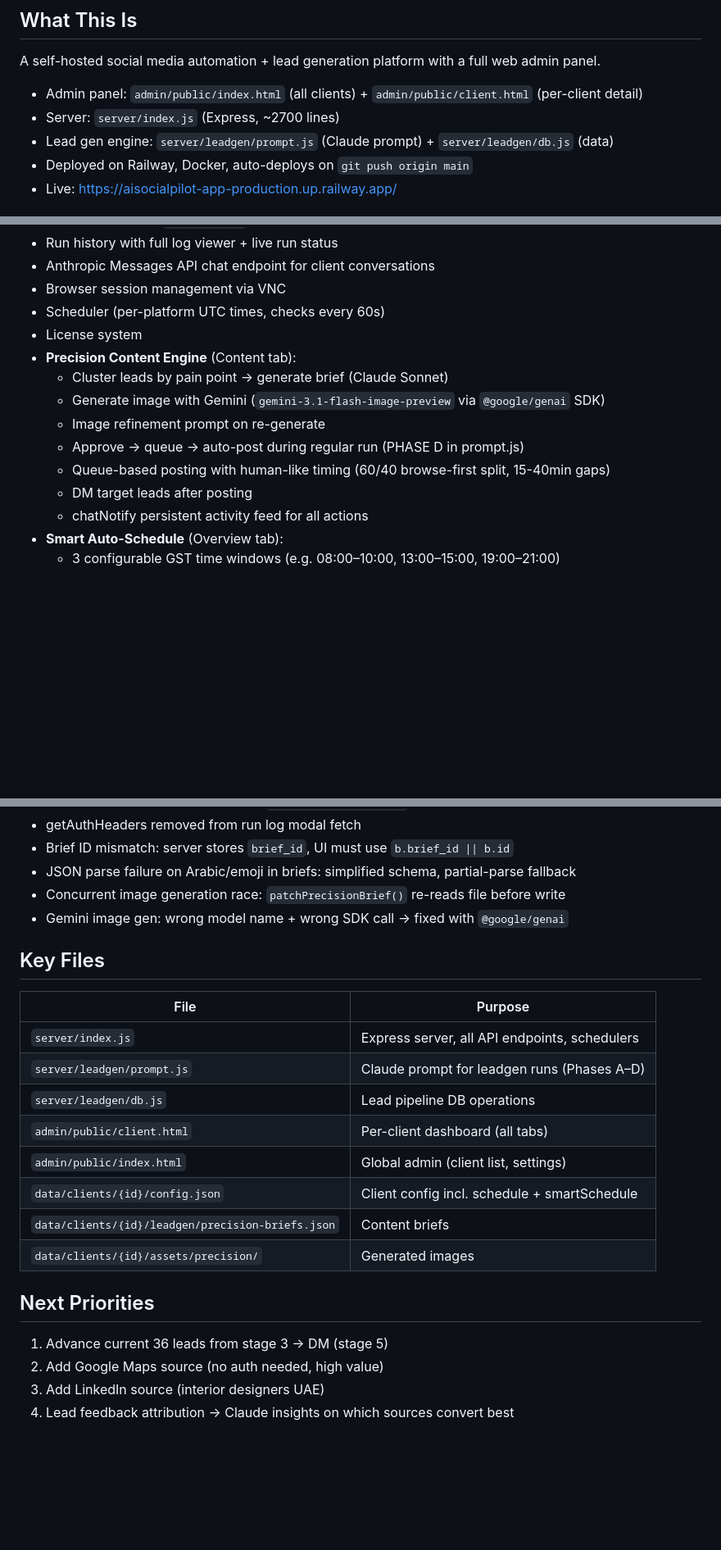
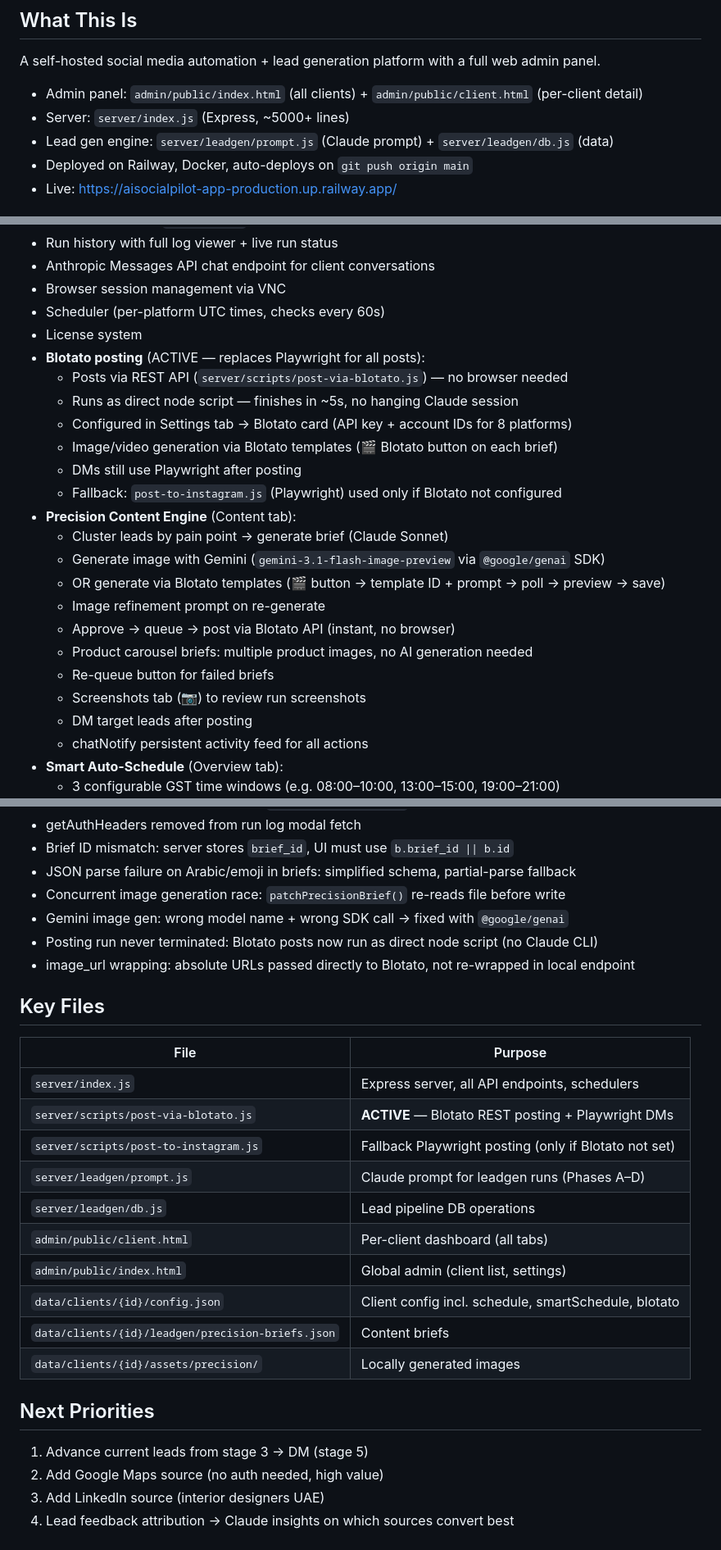
Before and after one commit to growth-oss/aisocialpilot-app, a Markdown page: PROJECT_STATE.md, 3 parts joined by grey strips. Shown at 82% size. GitHub-like rendering; blank space fills up the shorter version.

Commit message:
Update PROJECT_STATE.md for Blotato integration (2026-03-14)
- Add Blotato posting to Working section with key details
- Update Precision Content Engine to reflect Blotato generate option
- Add 3 new architecture gotchas for Blotato direct execution,
  image_url handling, and account ID storage structure
- Add 2 new fixed bugs (run never terminated, image_url wrapping)
- Update key files table with post-via-blotato.js as ACTIVE script
- Bump server line count and date

Co-Authored-By: Claude Sonnet 4.6 <noreply@anthropic.com>

```diff
--- a/PROJECT_STATE.md
+++ b/PROJECT_STATE.md
@@ -10,7 +10,7 @@
 ## What This Is
 A self-hosted social media automation + lead generation platform with a full web admin panel.
 - Admin panel: `admin/public/index.html` (all clients) + `admin/public/client.html` (per-client detail)
-- Server: `server/index.js` (Express, ~2700 lines)
+- Server: `server/index.js` (Express, ~5000+ lines)
 - Lead gen engine: `server/leadgen/prompt.js` (Claude prompt) + `server/leadgen/db.js` (data)
 - Deployed on Railway, Docker, auto-deploys on `git push origin main`
 - Live: https://aisocialpilot-app-production.up.railway.app/
@@ -31,12 +31,22 @@ A self-hosted social media automation + lead generation platform with a full web
 - Browser session management via VNC
 - Scheduler (per-platform UTC times, checks every 60s)
 - License system
+- **Blotato posting** (ACTIVE — replaces Playwright for all posts):
+  - Posts via REST API (`server/scripts/post-via-blotato.js`) — no browser needed
+  - Runs as direct node script — finishes in ~5s, no hanging Claude session
+  - Configured in Settings tab → Blotato card (API key + account IDs for 8 platforms)
+  - Image/video generation via Blotato templates (🎬 Blotato button on each brief)
+  - DMs still use Playwright after posting
+  - Fallback: `post-to-instagram.js` (Playwright) used only if Blotato not configured
 - **Precision Content Engine** (Content tab):
   - Cluster leads by pain point → generate brief (Claude Sonnet)
   - Generate image with Gemini (`gemini-3.1-flash-image-preview` via `@google/genai` SDK)
+  - OR generate via Blotato templates (🎬 button → template ID + prompt → poll → preview → save)
   - Image refinement prompt on re-generate
-  - Approve → queue → auto-post during regular run (PHASE D in prompt.js)
-  - Queue-based posting with human-like timing (60/40 browse-first split, 15-40min gaps)
+  - Approve → queue → post via Blotato API (instant, no browser)
+  - Product carousel briefs: multiple product images, no AI generation needed
+  - Re-queue button for failed briefs
+  - Screenshots tab (📷) to review run screenshots
   - DM target leads after posting
   - chatNotify persistent activity feed for all actions
 - **Smart Auto-Schedule** (Overview tab):
@@ -83,21 +96,25 @@ A self-hosted social media automation + lead generation platform with a full web
 - JSON parse failure on Arabic/emoji in briefs: simplified schema, partial-parse fallback
 - Concurrent image generation race: `patchPrecisionBrief()` re-reads file before write
 - Gemini image gen: wrong model name + wrong SDK call → fixed with `@google/genai`
+- Posting run never terminated: Blotato posts now run as direct node script (no Claude CLI)
+- image_url wrapping: absolute URLs passed directly to Blotato, not re-wrapped in local endpoint
 
 ## Key Files
 | File | Purpose |
 |------|---------|
 | `server/index.js` | Express server, all API endpoints, schedulers |
+| `server/scripts/post-via-blotato.js` | **ACTIVE** — Blotato REST posting + Playwright DMs |
+| `server/scripts/post-to-instagram.js` | Fallback Playwright posting (only if Blotato not set) |
 | `server/leadgen/prompt.js` | Claude prompt for leadgen runs (Phases A–D) |
 | `server/leadgen/db.js` | Lead pipeline DB operations |
 | `admin/public/client.html` | Per-client dashboard (all tabs) |
 | `admin/public/index.html` | Global admin (client list, settings) |
-| `data/clients/{id}/config.json` | Client config incl. schedule + smartSchedule |
+| `data/clients/{id}/config.json` | Client config incl. schedule, smartSchedule, blotato |
 | `data/clients/{id}/leadgen/precision-briefs.json` | Content briefs |
-| `data/clients/{id}/assets/precision/` | Generated images |
+| `data/clients/{id}/assets/precision/` | Locally generated images |
 
 ## Next Priorities
-1. Advance current 36 leads from stage 3 → DM (stage 5)
+1. Advance current leads from stage 3 → DM (stage 5)
 2. Add Google Maps source (no auth needed, high value)
 3. Add LinkedIn source (interior designers UAE)
 4. Lead feedback attribution → Claude insights on which sources convert best
```
Also changed, not shown: other parts of PROJECT_STATE.md (+5 -2 lines).
